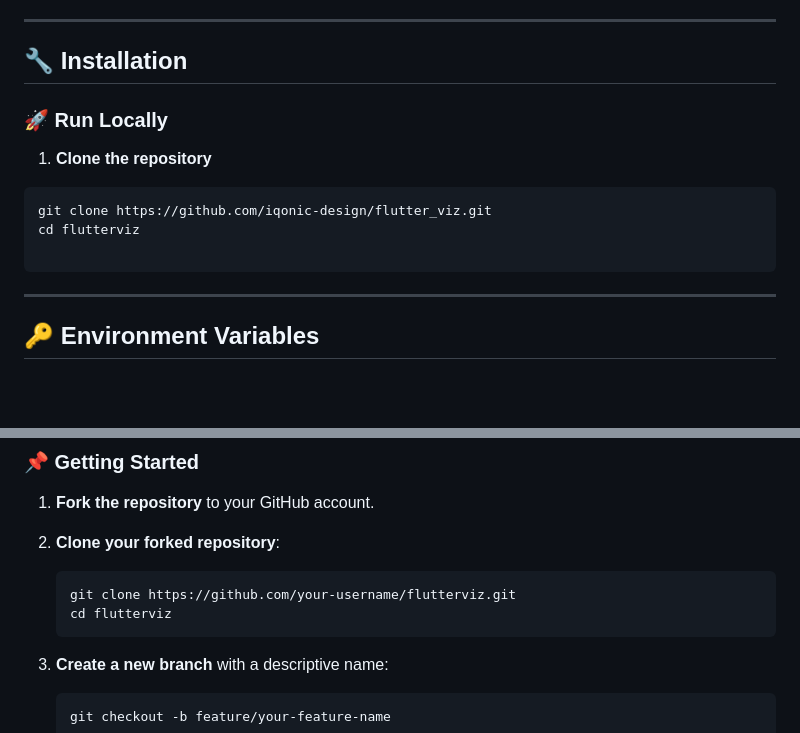
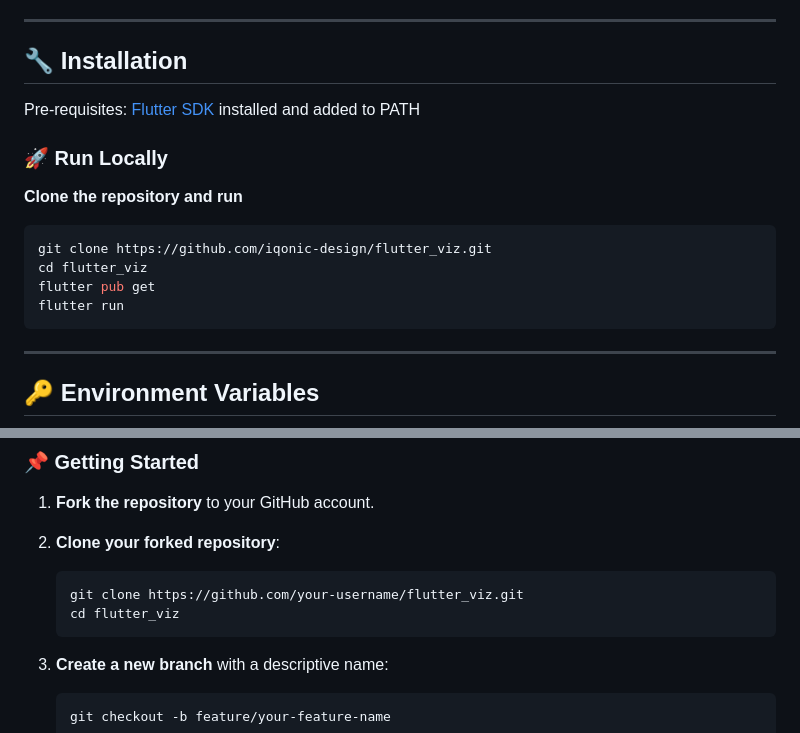
Before and after one commit to iqonic-design/flutter_viz, a Markdown page: README.md, 2 parts joined by grey strips. GitHub-like rendering; blank space fills up the shorter version.

Commit message:
Fix typo and improve run instructions in README.md

````diff
--- a/README.md
+++ b/README.md
@@ -26,14 +26,17 @@
 
 ## 🔧 Installation
 
+Pre-requisites: [Flutter SDK](https://docs.flutter.dev/get-started/install) installed and added to PATH
+
 ### 🚀 Run Locally
 
-1. **Clone the repository**
+**Clone the repository and run**
 
 ```bash
 git clone https://github.com/iqonic-design/flutter_viz.git
-cd flutterviz
-
+cd flutter_viz
+flutter pub get
+flutter run
 ```
 ---
 ## 🔑 Environment Variables
@@ -68,8 +71,8 @@ We welcome contributions from everyone! Whether you're fixing bugs, improving do
 2. **Clone your forked repository**:
 
     ```bash
-    git clone https://github.com/your-username/flutterviz.git
-    cd flutterviz
+    git clone https://github.com/your-username/flutter_viz.git
+    cd flutter_viz
     ```
 
 3. **Create a new branch** with a descriptive name:
````
